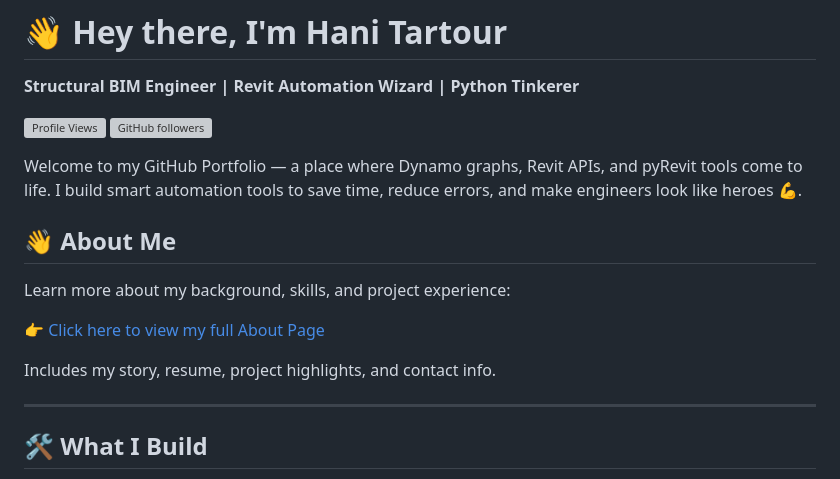
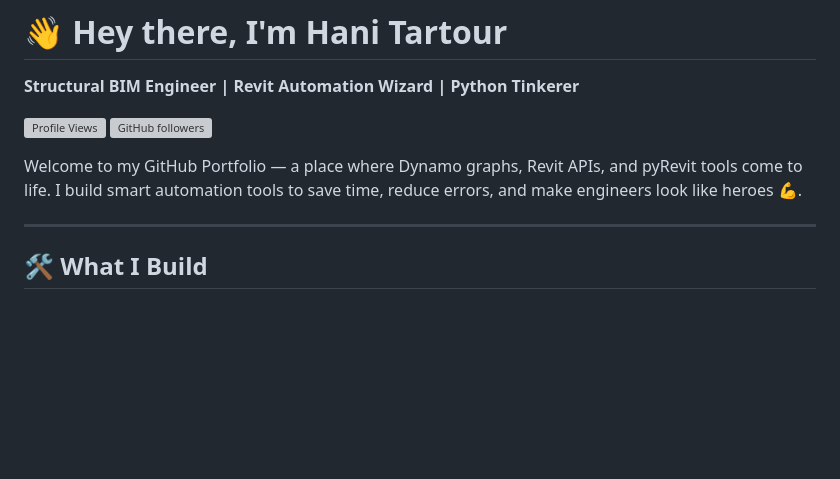
Before and after one commit to HaniTartour/HaniTartour.github.io, a Markdown page: README.md, the part around the change. Drawn GitHub-style; blank space fills up the shorter version; grey boxes are pictures that could not be loaded.

```diff
--- a/README.md
+++ b/README.md
@@ -11,16 +11,6 @@
 ![GitHub followers](https://img.shields.io/github/followers/HaniTartour?style=social)
 
 Welcome to my GitHub Portfolio — a place where Dynamo graphs, Revit APIs, and pyRevit tools come to life. I build smart automation tools to save time, reduce errors, and make engineers look like heroes 💪.
-
-
-## 👋 About Me
-
-Learn more about my background, skills, and project experience:
-
-👉 [Click here to view my full About Page](https://hanitartour.github.io/about.html)
-
-Includes my story, resume, project highlights, and contact info.
-
 
 ---
 
```
